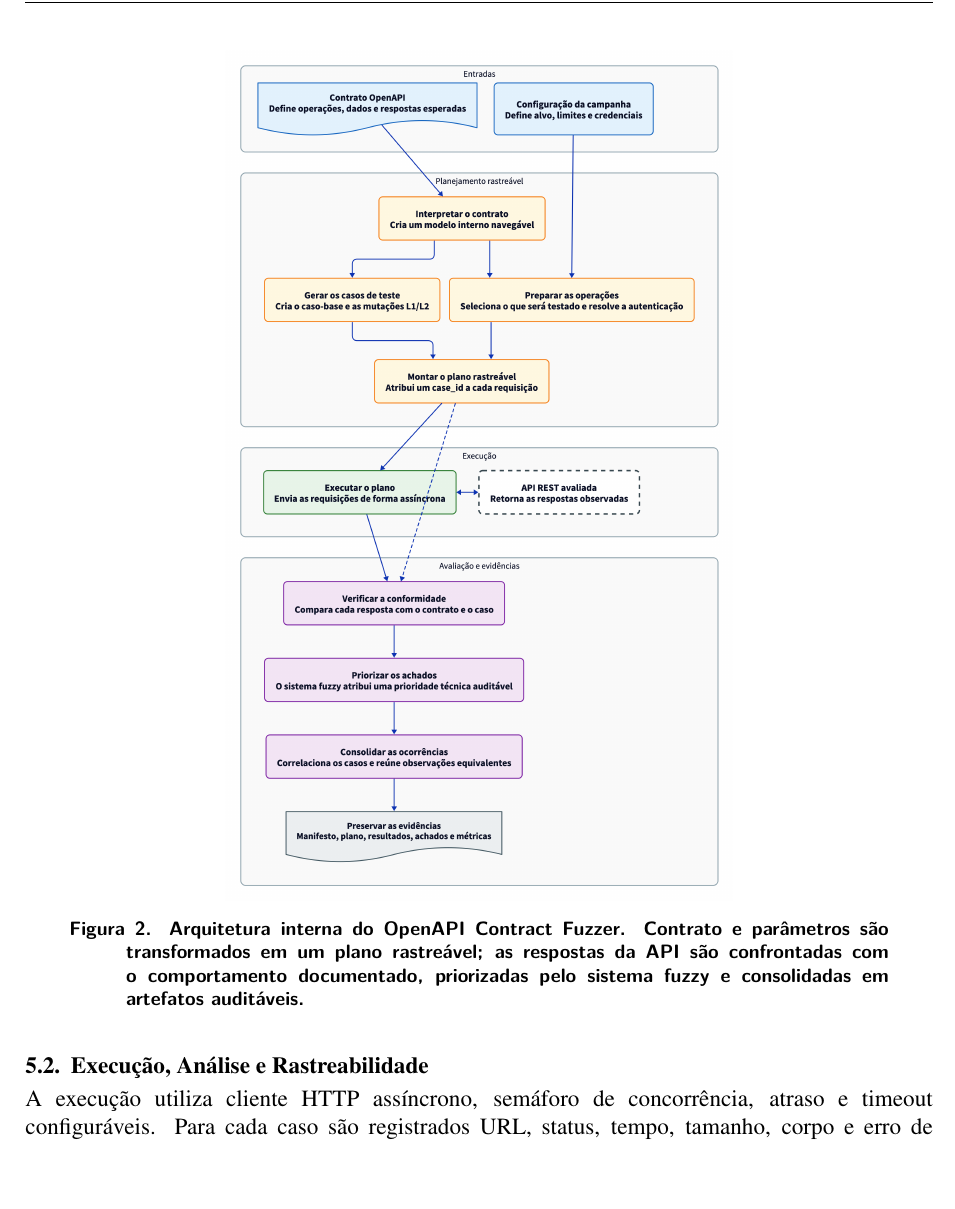
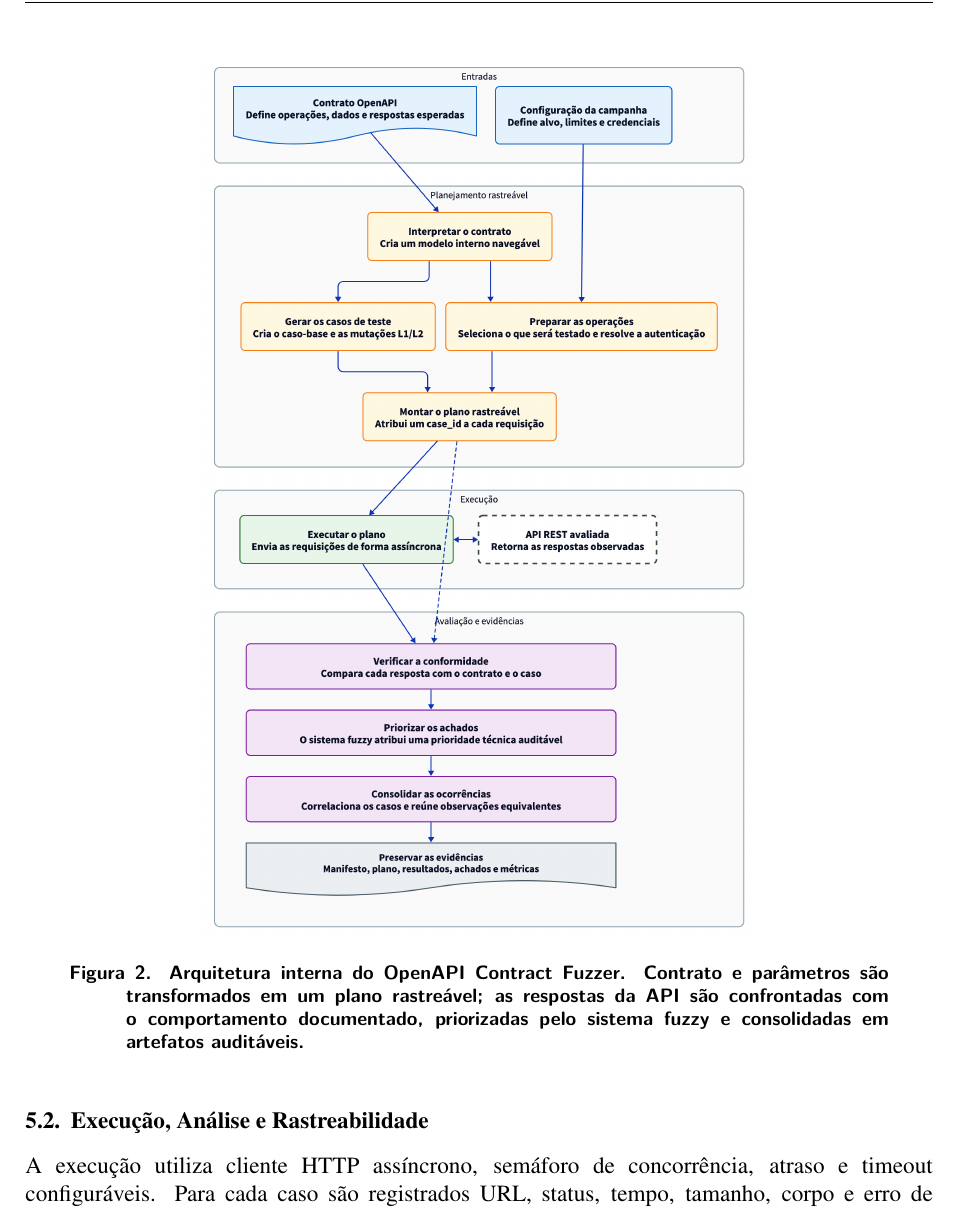
Before and after one commit to Levi-21545/api-fuzzer, a LaTeX paper (docs/Artigo.tex, which reads docs/Chapters/05-desenvolvimento.tex): part of page 10 of 14 before the commit and part of page 9 of 13 after it, cut so that both start at the same text, the shorter picture padded with empty space. Compiled offline with pdfLaTeX.

Commit message:
docs: update system architecture diagram and adjust figure size in development section

```diff
--- a/docs/Chapters/05-desenvolvimento.tex
+++ b/docs/Chapters/05-desenvolvimento.tex
@@ -27,8 +27,8 @@ antes das chamadas à API.
 
 \begin{figure}[H]
     \centering
-    \includegraphics[width=0.56\linewidth,height=0.67\textheight,
-    keepaspectratio,trim=0 0 1609 0,clip]{Diagrams/system-architecture.png}
+    \includegraphics[width=0.62\linewidth,height=0.67\textheight,
+    keepaspectratio]{Diagrams/system-architecture.png}
     \caption{Arquitetura interna do OpenAPI Contract Fuzzer. Contrato e
     parâmetros são transformados em um plano rastreável; as respostas da API
     são confrontadas com o comportamento documentado, priorizadas pelo sistema
```
Also changed, not shown: docs/Diagrams/experimental-architecture.png, docs/Diagrams/experimental-architecture.svg, docs/Diagrams/system-architecture.png, docs/Diagrams/system-architecture.svg, 2 other files.
